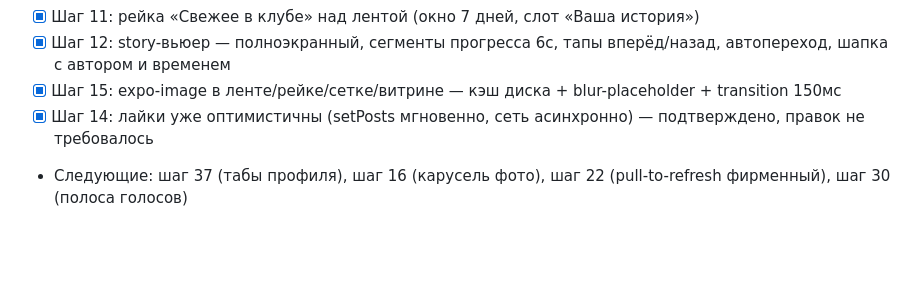
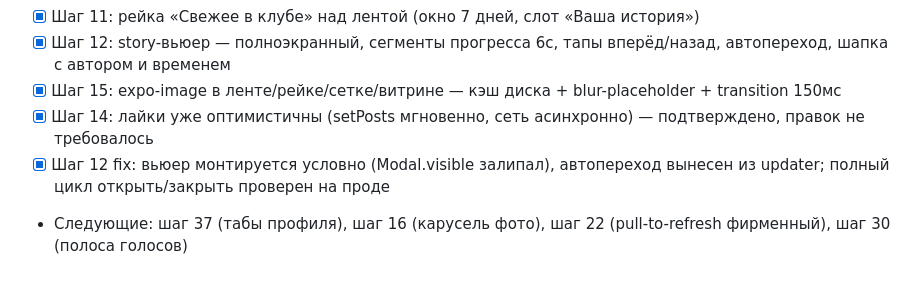
Before and after one commit to superdanich7-jpg/autograph-app, a Markdown page: tasks/PLAN-100.md, the part around the change. GitHub-like rendering; blank space fills up the shorter version.

Commit message:
docs: PLAN-100 — шаги 12/14/15 закрыты, цикл истории проверен на проде

```diff
--- a/tasks/PLAN-100.md
+++ b/tasks/PLAN-100.md
@@ -129,4 +129,5 @@
 - [x] Шаг 12: story-вьюер — полноэкранный, сегменты прогресса 6с, тапы вперёд/назад, автопереход, шапка с автором и временем
 - [x] Шаг 15: expo-image в ленте/рейке/сетке/витрине — кэш диска + blur-placeholder + transition 150мс
 - [x] Шаг 14: лайки уже оптимистичны (setPosts мгновенно, сеть асинхронно) — подтверждено, правок не требовалось
+- [x] Шаг 12 fix: вьюер монтируется условно (Modal.visible залипал), автопереход вынесен из updater; полный цикл открыть/закрыть проверен на проде
 - Следующие: шаг 37 (табы профиля), шаг 16 (карусель фото), шаг 22 (pull-to-refresh фирменный), шаг 30 (полоса голосов)
```
